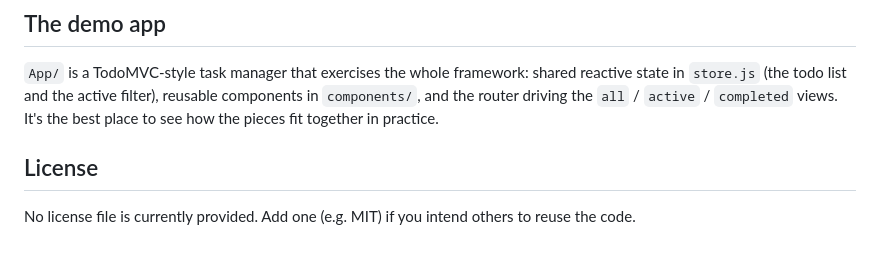
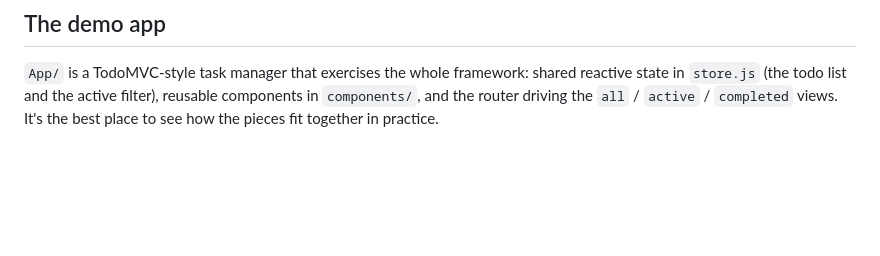
Before and after one commit to Nakazaki4/mini-framework, a Markdown page: README.md, the part around the change. Drawn GitHub-style; blank space fills up the shorter version.

Commit message:
Update README.md to remove license information
Removed license section from README.md

```diff
--- a/README.md
+++ b/README.md
@@ -104,7 +104,3 @@ Full API documentation, with detailed examples and common pitfalls, lives in [`f
 ## The demo app
 
 `App/` is a TodoMVC-style task manager that exercises the whole framework: shared reactive state in `store.js` (the todo list and the active filter), reusable components in `components/`, and the router driving the `all` / `active` / `completed` views. It's the best place to see how the pieces fit together in practice.
-
-## License
-
-No license file is currently provided. Add one (e.g. MIT) if you intend others to reuse the code.
```
